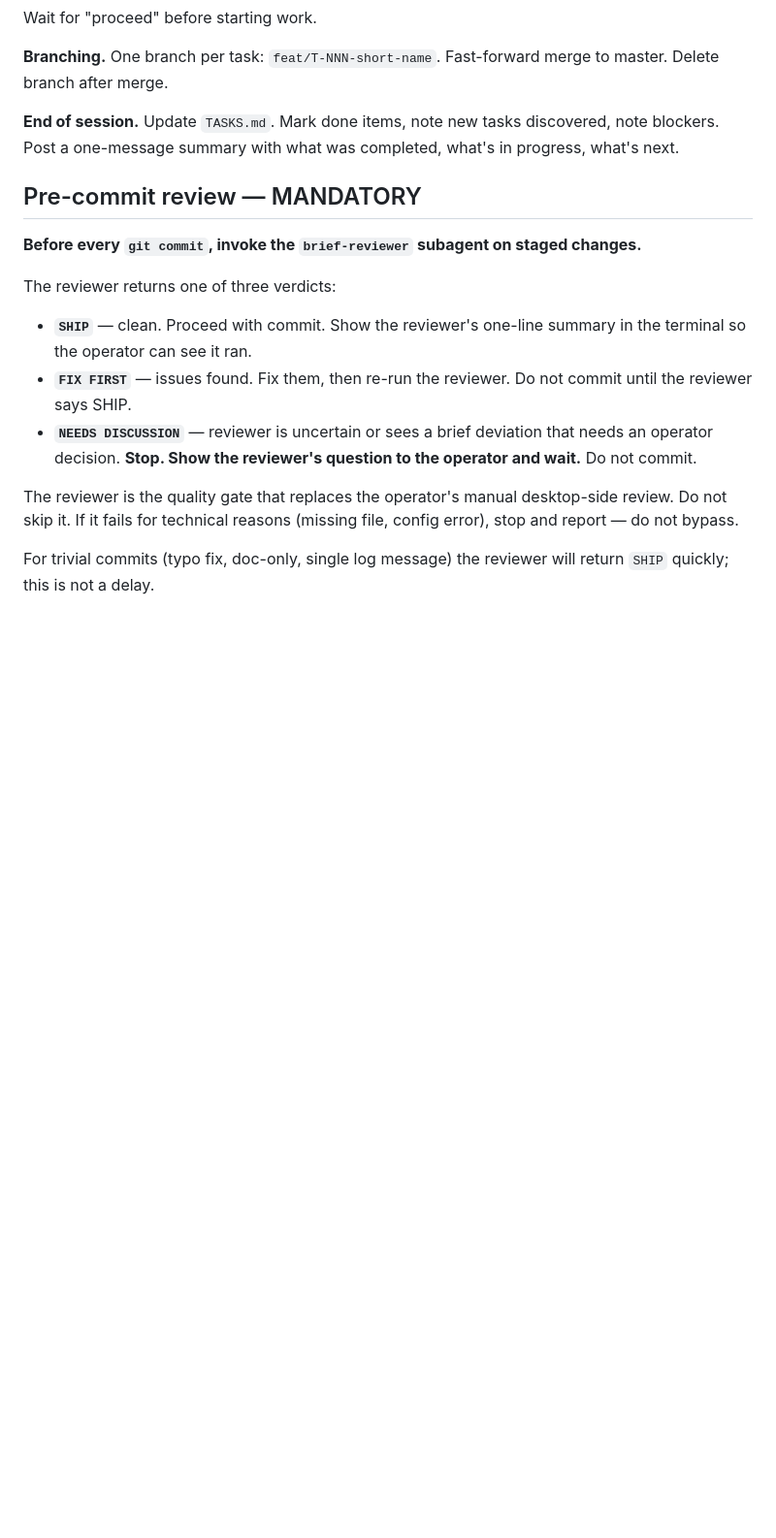
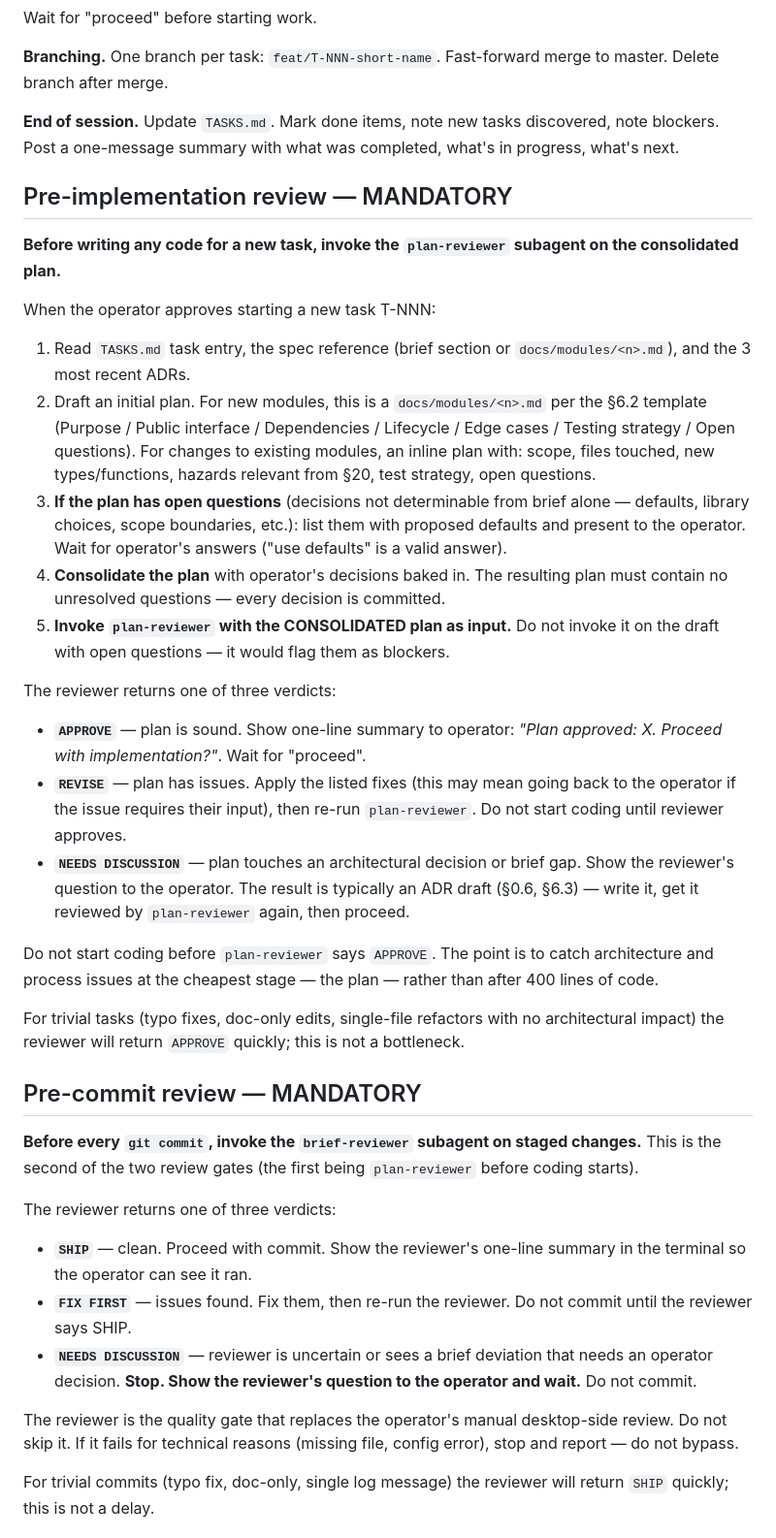
Before and after one commit to lusterier/scalper-v2, a Markdown page: CLAUDE.md, the part around the change. Shown at 97% size. Drawn GitHub-style; blank space fills up the shorter version.

Commit message:
chore: clarify plan-reviewer expects consolidated plan with operator decisions

```diff
--- a/CLAUDE.md
+++ b/CLAUDE.md
@@ -64,9 +64,31 @@ Wait for "proceed" before starting work.
 
 **End of session.** Update `TASKS.md`. Mark done items, note new tasks discovered, note blockers. Post a one-message summary with what was completed, what's in progress, what's next.
 
+## Pre-implementation review — MANDATORY
+
+**Before writing any code for a new task, invoke the `plan-reviewer` subagent on the consolidated plan.**
+
+When the operator approves starting a new task T-NNN:
+
+1. Read `TASKS.md` task entry, the spec reference (brief section or `docs/modules/<n>.md`), and the 3 most recent ADRs.
+2. Draft an initial plan. For new modules, this is a `docs/modules/<n>.md` per the §6.2 template (Purpose / Public interface / Dependencies / Lifecycle / Edge cases / Testing strategy / Open questions). For changes to existing modules, an inline plan with: scope, files touched, new types/functions, hazards relevant from §20, test strategy, open questions.
+3. **If the plan has open questions** (decisions not determinable from brief alone — defaults, library choices, scope boundaries, etc.): list them with proposed defaults and present to the operator. Wait for operator's answers ("use defaults" is a valid answer).
+4. **Consolidate the plan** with operator's decisions baked in. The resulting plan must contain no unresolved questions — every decision is committed.
+5. **Invoke `plan-reviewer` with the CONSOLIDATED plan as input.** Do not invoke it on the draft with open questions — it would flag them as blockers.
+
+The reviewer returns one of three verdicts:
+
+- **`APPROVE`** — plan is sound. Show one-line summary to operator: *"Plan approved: X. Proceed with implementation?"*. Wait for "proceed".
+- **`REVISE`** — plan has issues. Apply the listed fixes (this may mean going back to the operator if the issue requires their input), then re-run `plan-reviewer`. Do not start coding until reviewer approves.
+- **`NEEDS DISCUSSION`** — plan touches an architectural decision or brief gap. Show the reviewer's question to the operator. The result is typically an ADR draft (§0.6, §6.3) — write it, get it reviewed by `plan-reviewer` again, then proceed.
+
+Do not start coding before `plan-reviewer` says `APPROVE`. The point is to catch architecture and process issues at the cheapest stage — the plan — rather than after 400 lines of code.
+
+For trivial tasks (typo fixes, doc-only edits, single-file refactors with no architectural impact) the reviewer will return `APPROVE` quickly; this is not a bottleneck.
+
 ## Pre-commit review — MANDATORY
 
-**Before every `git commit`, invoke the `brief-reviewer` subagent on staged changes.**
+**Before every `git commit`, invoke the `brief-reviewer` subagent on staged changes.** This is the second of the two review gates (the first being `plan-reviewer` before coding starts).
 
 The reviewer returns one of three verdicts:
 
```
Also changed, not shown: .claude/agents/plan-reviewer.md (added, +148 -0 lines).
